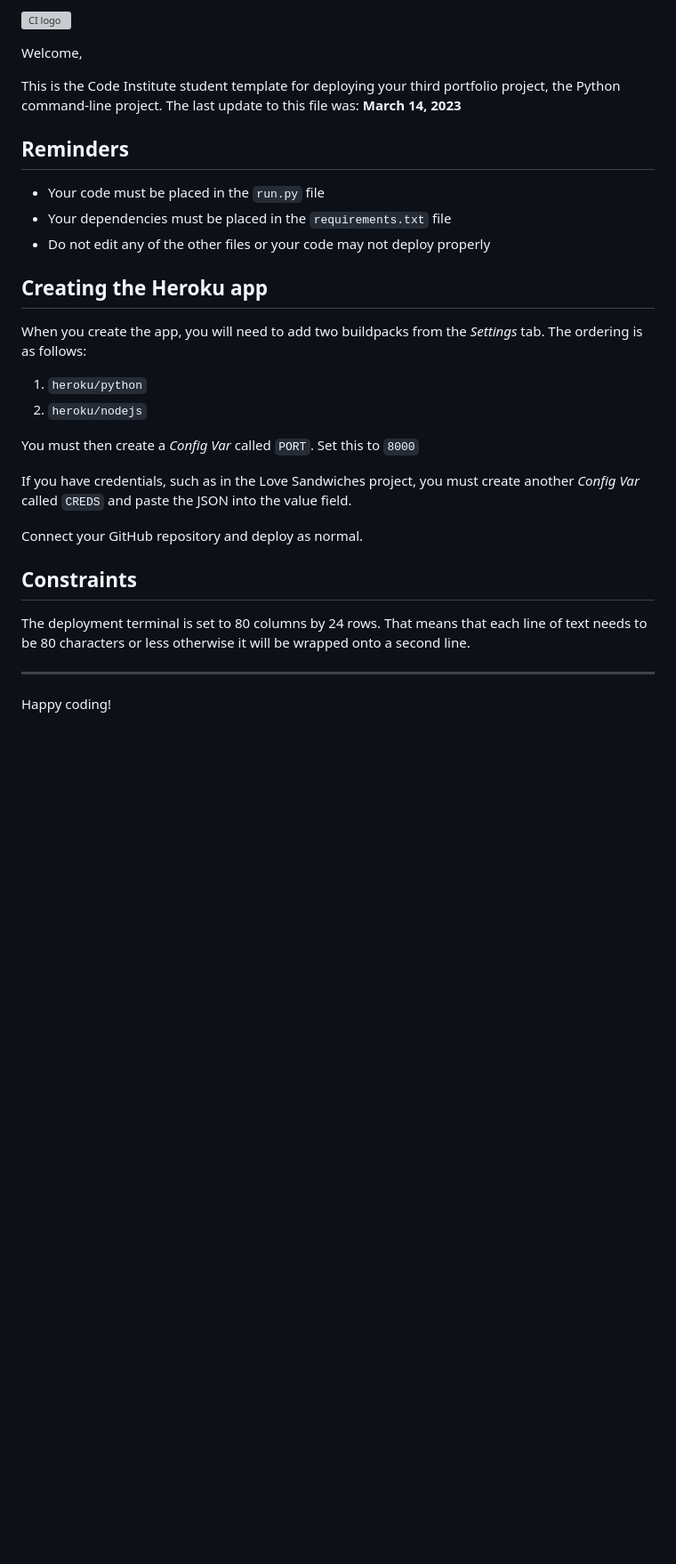
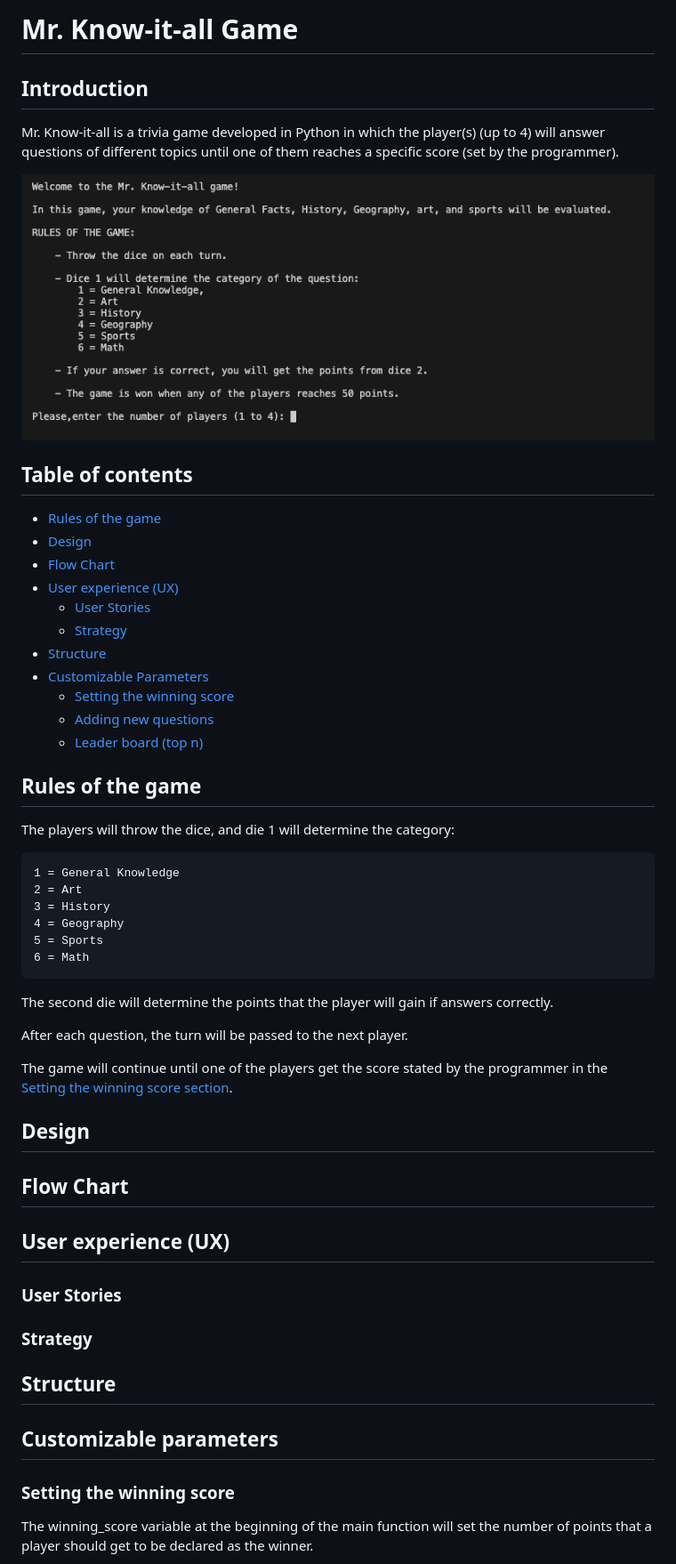
Before and after one commit to Parbelaez/mr_knowitall, a Markdown page: README.md, the part around the change printed below. Shown: that part at 89% size. GitHub-like rendering; pictures changed too: assets/images/mkia_welcome.png (added); blank space fills up the shorter version; grey boxes are pictures that could not be loaded.

```diff
--- a/README.md
+++ b/README.md
@@ -1,32 +1,57 @@
-![CI logo](https://codeinstitute.s3.amazonaws.com/fullstack/ci_logo_small.png)
+# Mr. Know-it-all Game
 
-Welcome,
+## Introduction
 
-This is the Code Institute student template for deploying your third portfolio project, the Python command-line project. The last update to this file was: **March 14, 2023**
+Mr. Know-it-all is a trivia game developed in Python in which the player(s) (up to 4) will answer questions of different topics until one of them reaches a specific score (set by the programmer).
 
-## Reminders
+![Mr. Know-it-all UI](./assets/images/mkia_welcome.png)
 
-- Your code must be placed in the `run.py` file
-- Your dependencies must be placed in the `requirements.txt` file
-- Do not edit any of the other files or your code may not deploy properly
+## Table of contents
 
-## Creating the Heroku app
+- [Rules of the game](#rules-of-the-game)
+- [Design](#design)
+- [Flow Chart](#flow-chart)
+- [User experience (UX)](#user-experience-ux)
+  - [User Stories](#user-stories)
+  - [Strategy](#strategy)
+- [Structure](#structure)
+- [Customizable Parameters](#customizable-parameters)
+  - [Setting the winning score](#setting-the-winning-score)
+  - [Adding new questions](#adding-new-questions)
+  - [Leader board (top n)](#leader-board-top-n)
 
-When you create the app, you will need to add two buildpacks from the _Settings_ tab. The ordering is as follows:
+## Rules of the game
 
-1. `heroku/python`
-2. `heroku/nodejs`
+The players will throw the dice, and die 1 will determine the category:
 
-You must then create a _Config Var_ called `PORT`. Set this to `8000`
+    1 = General Knowledge
+    2 = Art
+    3 = History
+    4 = Geography
+    5 = Sports
+    6 = Math
 
-If you have credentials, such as in the Love Sandwiches project, you must create another _Config Var_ called `CREDS` and paste the JSON into the value field.
+The second die will determine the points that the player will gain if answers correctly.
 
-Connect your GitHub repository and deploy as normal.
+After each question, the turn will be passed to the next player.
 
-## Constraints
+The game will continue until one of the players get the score stated by the programmer in the [Setting the winning score section](#setting-the-winning-score).
 
-The deployment terminal is set to 80 columns by 24 rows. That means that each line of text needs to be 80 characters or less otherwise it will be wrapped onto a second line.
+## Design
 
----
+## Flow Chart
 
-Happy coding!
+## User experience (UX)
+
+### User Stories
+
+### Strategy
+
+## Structure
+
+## Customizable parameters
+
+### Setting the winning score
+
+The winning_score variable at the beginning of the main function will set the number of points that a player should get to be declared as the winner.
+
```
Also changed, not shown: other parts of README.md (+9 -0 lines), assets/images/winning_score.png (added), 2 other files.
